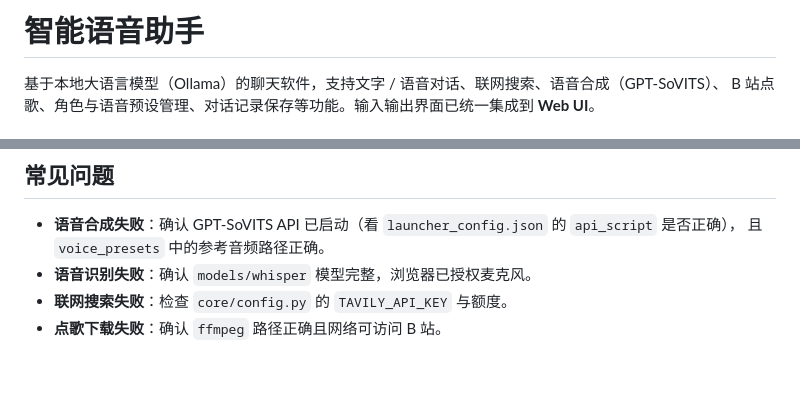
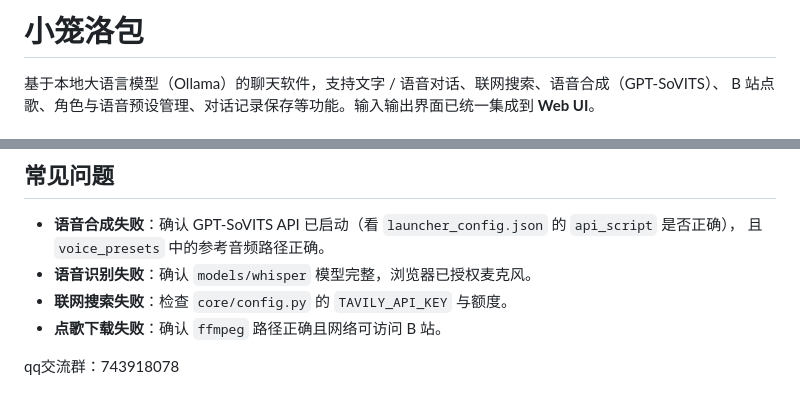
Before and after one commit to 02-unknown/XLLB-project, a Markdown page: README.md, 2 parts joined by grey strips. GitHub-like rendering.

Commit message:
添加交流群号

```diff
--- a/README.md
+++ b/README.md
@@ -1,4 +1,4 @@
-# 智能语音助手
+# 小笼洛包
 
 基于本地大语言模型（Ollama）的聊天软件，支持文字 / 语音对话、联网搜索、语音合成（GPT-SoVITS）、
 B 站点歌、角色与语音预设管理、对话记录保存等功能。输入输出界面已统一集成到 **Web UI**。
@@ -159,3 +159,5 @@ venv\Scripts\python.exe -m pip install -r requirements.txt
 - **语音识别失败**：确认 `models/whisper` 模型完整，浏览器已授权麦克风。
 - **联网搜索失败**：检查 `core/config.py` 的 `TAVILY_API_KEY` 与额度。
 - **点歌下载失败**：确认 `ffmpeg` 路径正确且网络可访问 B 站。
+
+qq交流群：743918078
```
